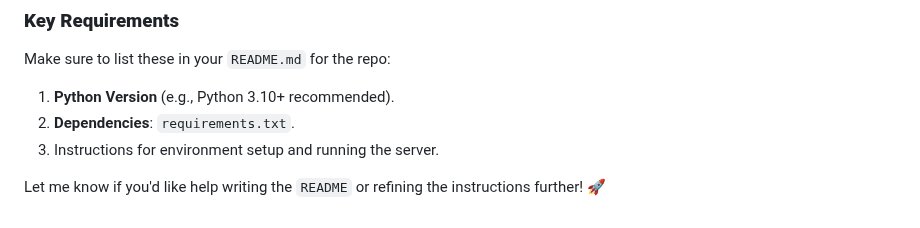
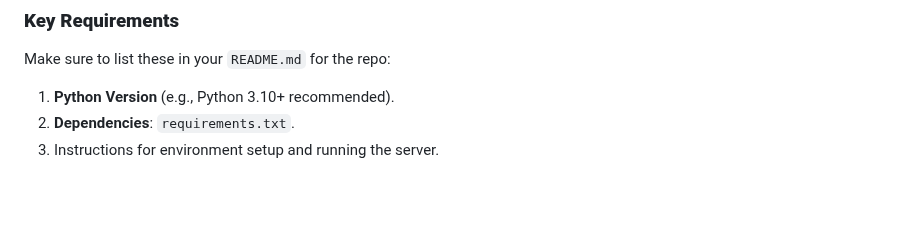
Before and after one commit to Andrewb2878/Restaurant-Management, a Markdown page: README.md, the part around the change. GitHub-like rendering; blank space fills up the shorter version.

```diff
--- a/README.md
+++ b/README.md
@@ -107,5 +107,3 @@ Make sure to list these in your `README.md` for the repo:
 1. **Python Version** (e.g., Python 3.10+ recommended).
 2. **Dependencies**: `requirements.txt`.
 3. Instructions for environment setup and running the server.
-
-Let me know if you'd like help writing the `README` or refining the instructions further! 🚀
```
